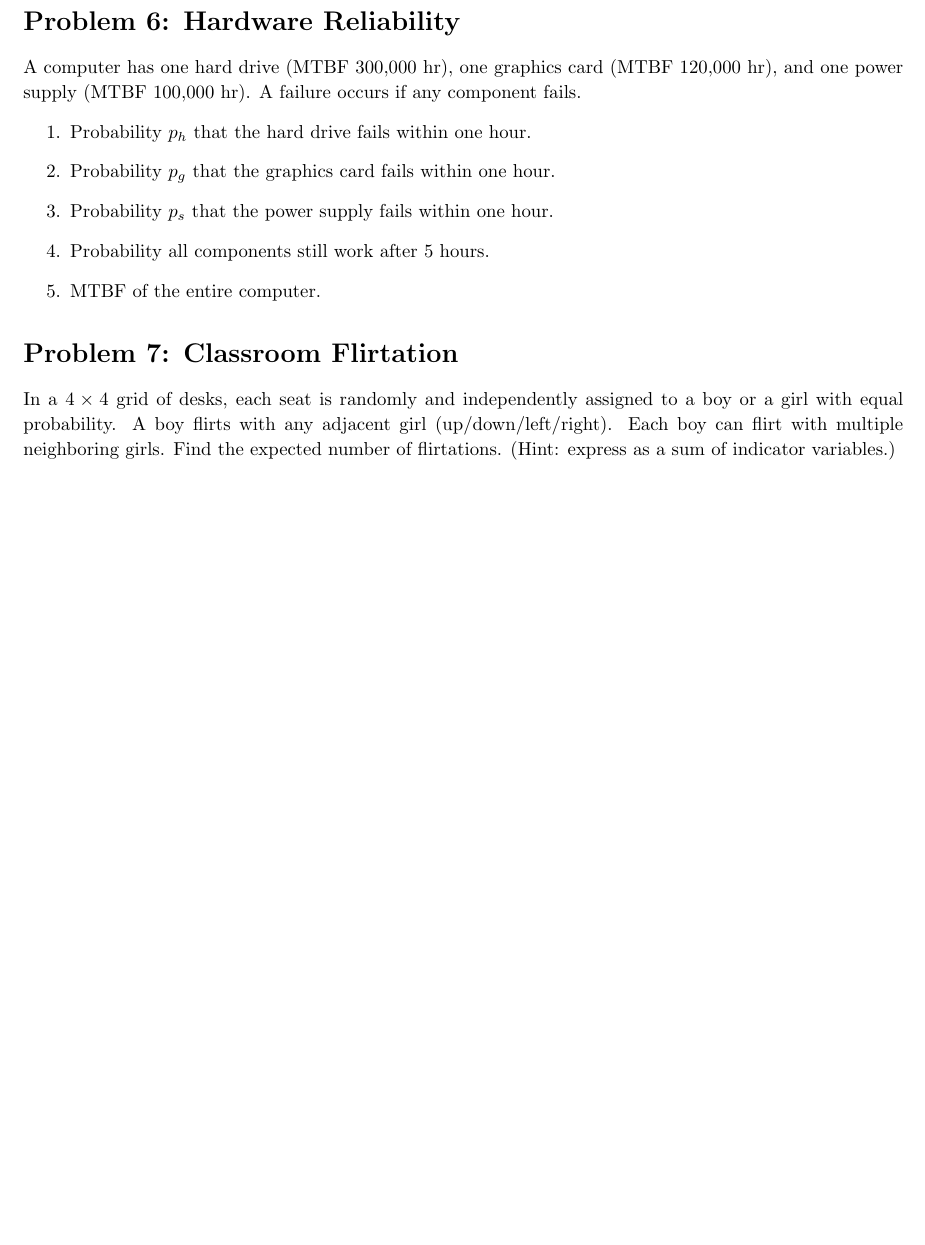
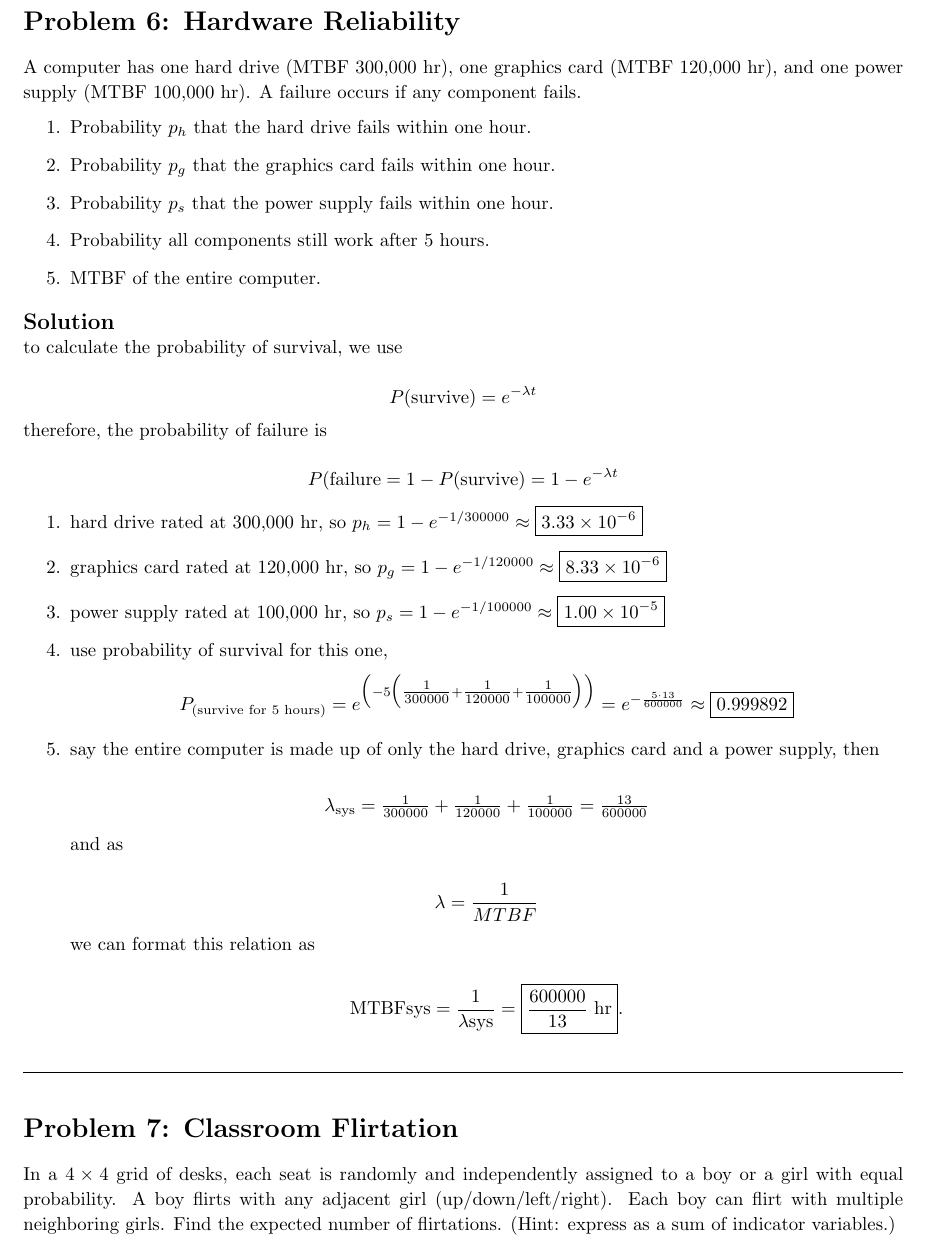
Before and after one commit to jiraroj-wir/MUIC-ICCS206-Discrete-Mathematic, a LaTeX problem sheet (HW8.tex): part of page 12 of 12, cut so that both start at the same text, the shorter picture padded with empty space. Compiled offline with pdfLaTeX.

Commit message:
homework 8, problem 6

```diff
--- a/HW8.tex
+++ b/HW8.tex
@@ -659,6 +659,43 @@ A computer has one hard drive (MTBF $300{,}000$ hr), one graphics card (MTBF $12
     \item MTBF of the entire computer.
 \end{enumerate}
 
+\medskip
+\solution
+
+to calculate the probability of survival, we use
+
+\[P(\text{survive}) = e^{-\lambda {t}}\]
+
+therefore, the probability of failure is
+
+\[P(\text{failure} = 1 - P(\text{survive}) = 1 - e^{-\lambda {t}}\]
+
+\begin{enumerate}
+\item hard drive rated at $300{,}000$ hr, so $p_h=1-e^{-1/300000}\approx \boxed{3.33\times 10^{-6}}$
+\item graphics card rated at $120{,}000$ hr, so $p_g=1-e^{-1/120000}\approx \boxed{8.33\times 10^{-6}}$
+\item power supply rated at $100{,}000$ hr, so $p_s=1-e^{-1/100000}\approx \boxed{1.00\times 10^{-5}}$
+\item use probability of survival for this one,
+\[
+    P_{\text{(survive for 5 hours)}}=e^{\Big(-5\Big(\tfrac{1}{300000}+\tfrac{1}{120000}+\tfrac{1}{100000}\Big)\Big)}
+= e^{-\frac{5\cdot 13}{600000}}\approx \boxed{0.999892}
+\]
+\item say the entire computer is made up of only the hard drive, graphics card and a power supply, then
+
+    \[\lambda_{\text{sys}}=\tfrac{1}{300000}+\tfrac{1}{120000}+\tfrac{1}{100000}=\tfrac{13}{600000}\]
+
+and as
+
+\[\lambda = \frac{1}{MTBF}\]
+
+we can format this relation as
+
+\[
+    \text{MTBF}{\text{sys}}=\frac{1}{\lambda{\text{sys}}}=\boxed{\frac{600000}{13}\ \text{hr}}.
+\]
+\end{enumerate}
+\vspace{1em}
+\hrulefill
+
 \section*{Problem 7: Classroom Flirtation}
 In a $4 \times 4$ grid of desks, each seat is randomly and independently assigned to a boy or a girl with equal probability. A boy flirts with any adjacent girl (up/down/left/right). Each boy can flirt with multiple neighboring girls. Find the expected number of flirtations. (Hint: express as a sum of indicator variables.)
 
```
